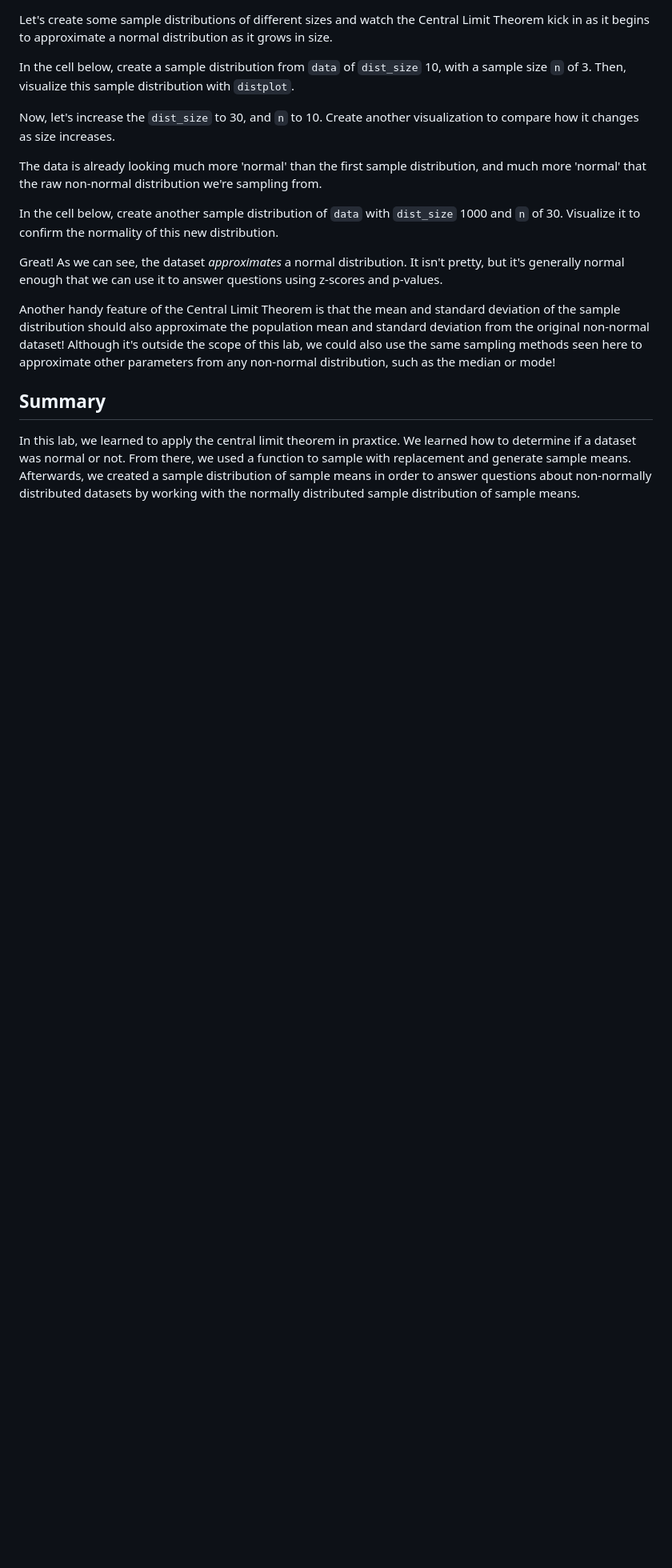
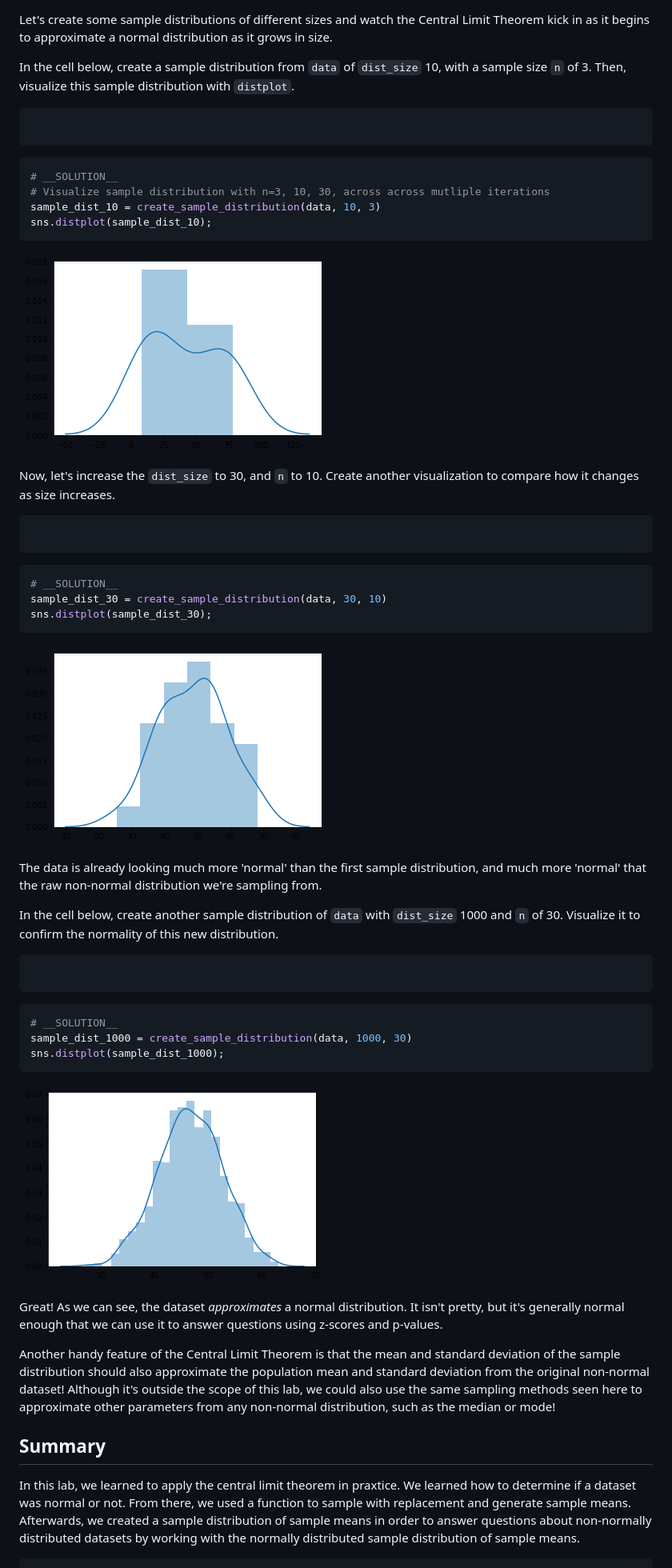
Before and after one commit to learn-co-curriculum/dsc-central-limit-theorem-lab, a Markdown page: README.md, the part around one of its changes. Shown at 80% size. GitHub-like rendering; pictures changed too: index_files/index_25_0.png (added), index_files/index_28_0.png (added), index_files/index_31_0.png (added); blank space fills up the shorter version.

Commit message:
ALERT: Cell Mismatch. Auto-create curriculum branch from solution + master

````diff
--- a/README.md
+++ b/README.md
@@ -96,11 +207,60 @@ Let's create some sample distributions of different sizes and watch the Central
 
 In the cell below, create a sample distribution from `data` of `dist_size` 10, with a sample size `n` of 3. Then, visualize this sample distribution with `distplot`.
 
+
+```python
+
+```
+
+
+```python
+# __SOLUTION__
+# Visualize sample distribution with n=3, 10, 30, across across mutliple iterations
+sample_dist_10 = create_sample_distribution(data, 10, 3)
+sns.distplot(sample_dist_10);
+```
+
+
+![png](index_files/index_25_0.png)
+
+
 Now, let's increase the `dist_size` to 30, and `n` to 10.  Create another visualization to compare how it changes as size increases.
+
+
+```python
+
+```
+
+
+```python
+# __SOLUTION__
+sample_dist_30 = create_sample_distribution(data, 30, 10)
+sns.distplot(sample_dist_30);
+```
+
+
+![png](index_files/index_28_0.png)
+
 
 The data is already looking much more 'normal' than the first sample distribution, and much more 'normal' that the raw non-normal distribution we're sampling from.
 
 In the cell below, create another sample distribution of `data` with `dist_size` 1000 and `n` of 30.  Visualize it to confirm the normality of this new distribution.
+
+
+```python
+
+```
+
+
+```python
+# __SOLUTION__
+sample_dist_1000 = create_sample_distribution(data, 1000, 30)
+sns.distplot(sample_dist_1000);
+```
+
+
+![png](index_files/index_31_0.png)
+
 
 Great! As we can see, the dataset _approximates_ a normal distribution. It isn't pretty, but it's generally normal enough that we can use it to answer questions using z-scores and p-values.
 
````
Also changed, not shown: other parts of README.md (+116 -0 lines), index_files/index_9_0.png (added), 1 other file.
